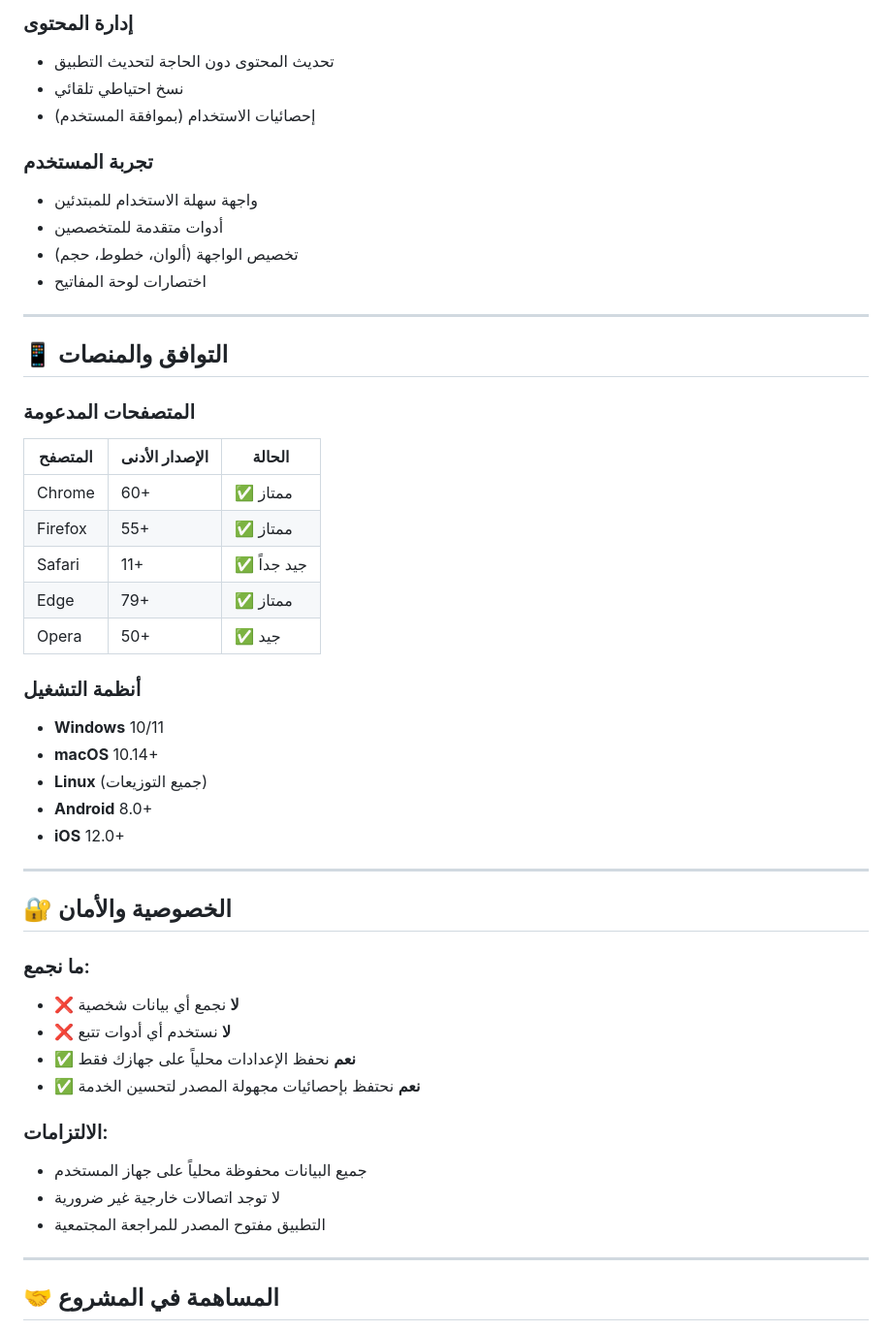
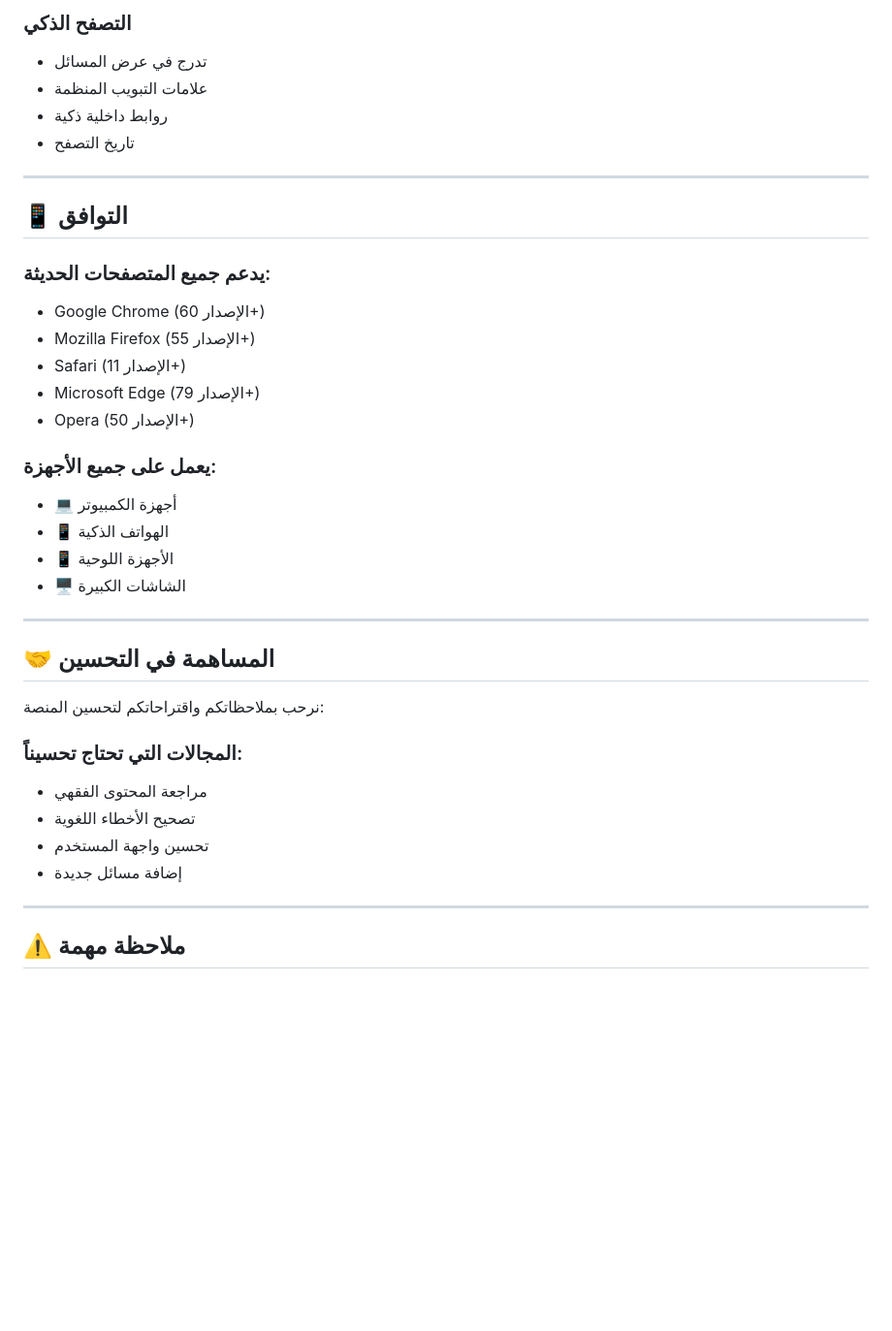
Before and after one commit to mahmoudnazmy/fiqh-app, a Markdown page: README.md, the part around the change printed below. Shown: that part at 97% size. Drawn GitHub-style; blank space fills up the shorter version.

```diff
--- a/README.md
+++ b/README.md
@@ -169,51 +147,40 @@ python3 -m http.server 8000
 
-### إدارة المحتوى
-- تحديث المحتوى دون الحاجة لتحديث التطبيق
-- نسخ احتياطي تلقائي
-- إحصائيات الاستخدام (بموافقة المستخدم)
-
-### تجربة المستخدم
-- واجهة سهلة الاستخدام للمبتدئين
-- أدوات متقدمة للمتخصصين
-- تخصيص الواجهة (ألوان، خطوط، حجم)
-- اختصارات لوحة المفاتيح
+### التصفح الذكي
+- تدرج في عرض المسائل
+- علامات التبويب المنظمة
+- روابط داخلية ذكية
+- تاريخ التصفح
 
 ---
 
-## 📱 التوافق والمنصات
+## 📱 التوافق
 
-### المتصفحات المدعومة
-| المتصفح | الإصدار الأدنى | الحالة |
-|---------|----------------|--------|
-| Chrome | 60+ | ✅ ممتاز |
-| Firefox | 55+ | ✅ ممتاز |
-| Safari | 11+ | ✅ جيد جداً |
-| Edge | 79+ | ✅ ممتاز |
-| Opera | 50+ | ✅ جيد |
+### يدعم جميع المتصفحات الحديثة:
+- Google Chrome (الإصدار 60+)
+- Mozilla Firefox (الإصدار 55+)
+- Safari (الإصدار 11+)
+- Microsoft Edge (الإصدار 79+)
+- Opera (الإصدار 50+)
 
-### أنظمة التشغيل
-- **Windows** 10/11
-- **macOS** 10.14+
-- **Linux** (جميع التوزيعات)
-- **Android** 8.0+
-- **iOS** 12.0+
+### يعمل على جميع الأجهزة:
+- 💻 أجهزة الكمبيوتر
+- 📱 الهواتف الذكية
+- 📱 الأجهزة اللوحية
+- 🖥️ الشاشات الكبيرة
 
 ---
 
-## 🔐 الخصوصية والأمان
+## 🤝 المساهمة في التحسين
 
-### ما نجمع:
-- ❌ **لا** نجمع أي بيانات شخصية
-- ❌ **لا** نستخدم أي أدوات تتبع
-- ✅ **نعم** نحفظ الإعدادات محلياً على جهازك فقط
-- ✅ **نعم** نحتفظ بإحصائيات مجهولة المصدر لتحسين الخدمة
+نرحب بملاحظاتكم واقتراحاتكم لتحسين المنصة:
 
-### الالتزامات:
-- جميع البيانات محفوظة محلياً على جهاز المستخدم
-- لا توجد اتصالات خارجية غير ضرورية
-- التطبيق مفتوح المصدر للمراجعة المجتمعية
+### المجالات التي تحتاج تحسيناً:
+- مراجعة المحتوى الفقهي
+- تصحيح الأخطاء اللغوية
+- تحسين واجهة المستخدم
+- إضافة مسائل جديدة
 
 ---
 
-## 🤝 المساهمة في المشروع
+## ⚠️ ملاحظة مهمة
 
```
Also changed, not shown: other parts of README.md (+102 -150 lines).
